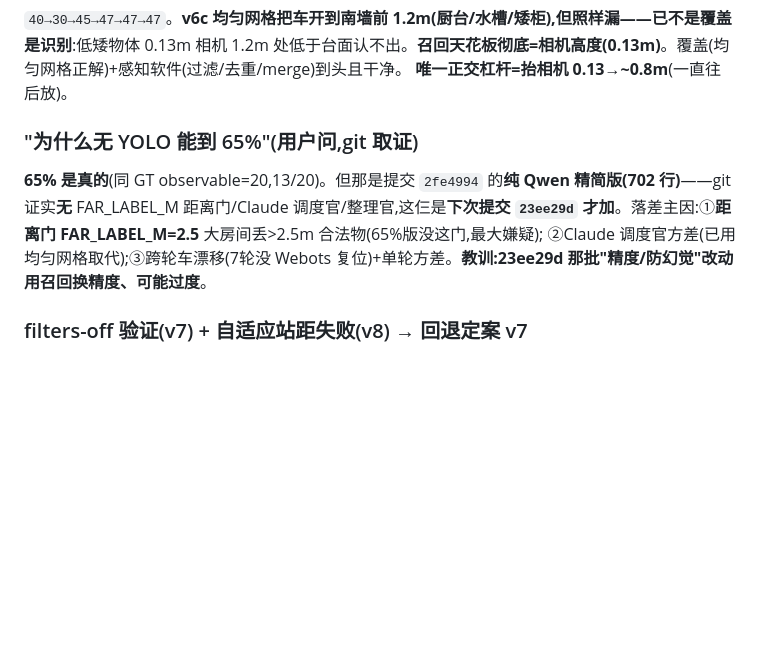
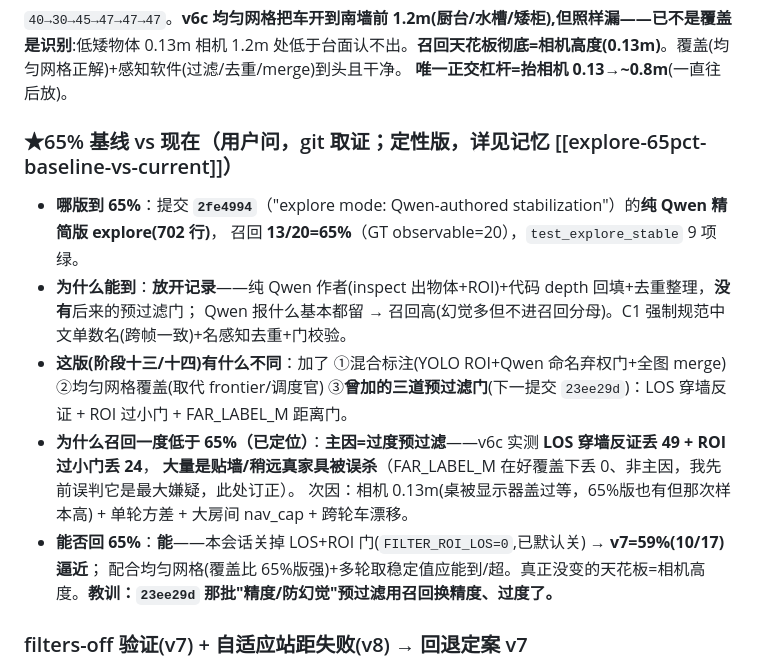
Before and after one commit to Kuko1414/Memory_navi, a Markdown page: Memory.md, the part around the change. Drawn GitHub-style; blank space fills up the shorter version.

Commit message:
docs: canonical 65% baseline analysis + correct east-office/FAR_LABEL_M mischaracterizations
Memory.md 7.6 Sunday 订正/补清:
- ★65% 基线 = 纯 Qwen 版 2fe4994(放开记录,无预过滤门); 13/20 同 GT.
- 召回一度低的【真因=过度预过滤】: LOS 穿墙反证丢49 + ROI 过小门丢24 误杀贴墙/稍远真家具
  (FAR_LABEL_M 好覆盖下丢0、非主因; 订正先前"距离门最大嫌疑"的误判).
- 关掉后 v7=59% 逼近; 能回/超 65%(+均匀网格+多轮). 天花板=相机高度.
- 东区订正: 椅子/绿植/显示器已录并命中、车确实进东区; 真漏=办公桌被桌上显示器盖过误标
  (命名/上下文问题→归整理层, 非"进不去"; "密集短站距B3"降级).

(Process.md 本地/助手记忆同步; 代码仍为上次提交的 v7 定案 4df82aa.)

Co-Authored-By: Claude Opus 4.8 <noreply@anthropic.com>

```diff
--- a/Memory.md
+++ b/Memory.md
@@ -24,10 +24,18 @@
 0.13m 相机 1.2m 处低于台面认不出。**召回天花板彻底=相机高度(0.13m)**。覆盖(均匀网格正解)+感知软件(过滤/去重/merge)到头且干净。
 **唯一正交杠杆=抬相机 0.13→~0.8m**(一直往后放)。
 
-### "为什么无 YOLO 能到 65%"(用户问,git 取证)
-**65% 是真的**(同 GT observable=20,13/20)。但那是提交 `2fe4994` 的**纯 Qwen 精简版(702 行)**——git 证实**无** FAR_LABEL_M
-距离门/Claude 调度官/整理官,这仨是**下次提交 `23ee29d` 才加**。落差主因:①**距离门 FAR_LABEL_M=2.5** 大房间丢>2.5m 合法物(65%版没这门,最大嫌疑);
-②Claude 调度官方差(已用均匀网格取代);③跨轮车漂移(7轮没 Webots 复位)+单轮方差。**教训:23ee29d 那批"精度/防幻觉"改动用召回换精度、可能过度**。
+### ★65% 基线 vs 现在（用户问，git 取证；定性版，详见记忆 [[explore-65pct-baseline-vs-current]]）
+- **哪版到 65%**：提交 **`2fe4994`**（"explore mode: Qwen-authored stabilization"）的**纯 Qwen 精简版 explore(702 行)**，
+  召回 **13/20=65%**（GT observable=20），`test_explore_stable` 9 项绿。
+- **为什么能到**：**放开记录**——纯 Qwen 作者(inspect 出物体+ROI)+代码 depth 回填+去重整理，**没有**后来的预过滤门；
+  Qwen 报什么基本都留 → 召回高(幻觉多但不进召回分母)。C1 强制规范中文单数名(跨帧一致)+名感知去重+门校验。
+- **这版(阶段十三/十四)有什么不同**：加了 ①混合标注(YOLO ROI+Qwen 命名弃权门+全图 merge) ②均匀网格覆盖(取代 frontier/调度官)
+  ③**曾加的三道预过滤门**(下一提交 `23ee29d`)：LOS 穿墙反证 + ROI 过小门 + FAR_LABEL_M 距离门。
+- **为什么召回一度低于 65%（已定位）**：**主因=过度预过滤**——v6c 实测 **LOS 穿墙反证丢 49 + ROI 过小门丢 24**，
+  **大量是贴墙/稍远真家具被误杀**（FAR_LABEL_M 在好覆盖下丢 0、非主因，我先前误判它是最大嫌疑，此处订正）。
+  次因：相机 0.13m(桌被显示器盖过等，65%版也有但那次样本高) + 单轮方差 + 大房间 nav_cap + 跨轮车漂移。
+- **能否回 65%**：**能**——本会话关掉 LOS+ROI 门(`FILTER_ROI_LOS=0`,已默认关) → **v7=59%(10/17)逼近**；
+  配合均匀网格(覆盖比 65%版强)+多轮取稳定值应能到/超。真正没变的天花板=相机高度。**教训：`23ee29d` 那批"精度/防幻觉"预过滤用召回换精度、过度了。**
 
 ### filters-off 验证(v7) + 自适应站距失败(v8) → 回退定案 v7
 - **v7（关掉 ROI 大小/远距离门 + LOS 穿墙反证，`FILTER_ROI_LOS=0`）**：**召回 47%→59%(10/17)、幻觉不升(19→17)**。
```
